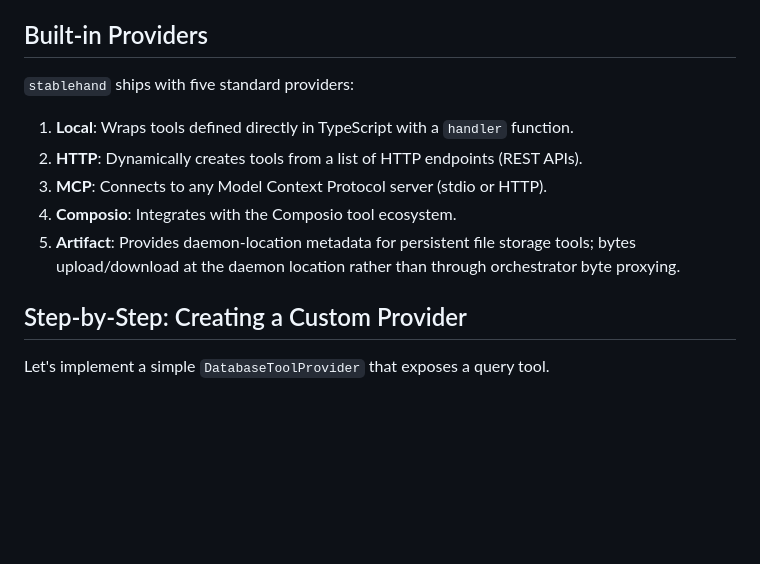
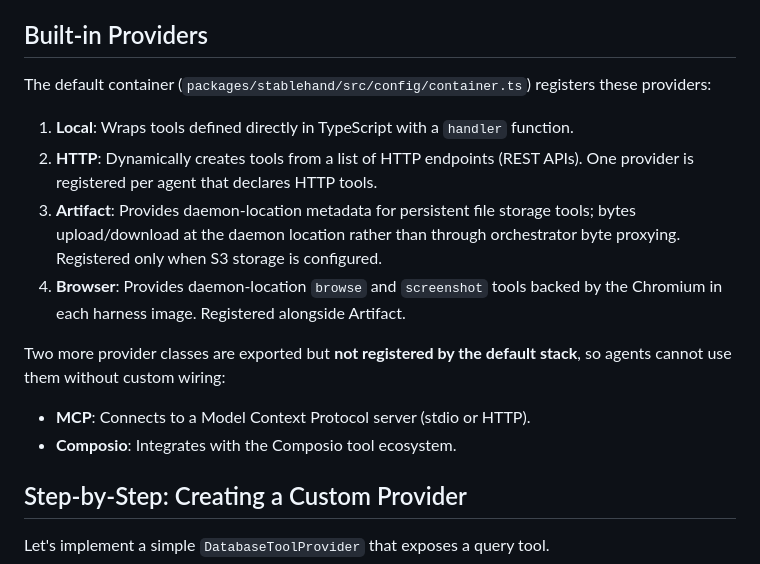
Before and after one commit to iofold/stablehand, a Markdown page: docs/writing-tool-providers.md, the part around the change. Drawn GitHub-style; blank space fills up the shorter version.

Commit message:
docs(readme): list only the tool providers the stack actually wires
The README and the tool-provider guide claimed MCP and Composio
providers. config/container.ts registers only Local, per-agent HTTP, and
(when S3 is configured) Artifact and Browser. Say so, and state that the
MCP and Composio classes are exported but not registered.

Co-Authored-By: Claude Opus 5.5 (1M context) <noreply@anthropic.com>

```diff
--- a/docs/writing-tool-providers.md
+++ b/docs/writing-tool-providers.md
@@ -101,13 +101,17 @@ tool-calling.
 
 ## Built-in Providers
 
-`stablehand` ships with five standard providers:
+The default container (`packages/stablehand/src/config/container.ts`) registers these providers:
 
 1.  **Local**: Wraps tools defined directly in TypeScript with a `handler` function.
-2.  **HTTP**: Dynamically creates tools from a list of HTTP endpoints (REST APIs).
-3.  **MCP**: Connects to any Model Context Protocol server (stdio or HTTP).
-4.  **Composio**: Integrates with the Composio tool ecosystem.
-5.  **Artifact**: Provides daemon-location metadata for persistent file storage tools; bytes upload/download at the daemon location rather than through orchestrator byte proxying.
+2.  **HTTP**: Dynamically creates tools from a list of HTTP endpoints (REST APIs). One provider is registered per agent that declares HTTP tools.
+3.  **Artifact**: Provides daemon-location metadata for persistent file storage tools; bytes upload/download at the daemon location rather than through orchestrator byte proxying. Registered only when S3 storage is configured.
+4.  **Browser**: Provides daemon-location `browse` and `screenshot` tools backed by the Chromium in each harness image. Registered alongside Artifact.
+
+Two more provider classes are exported but **not registered by the default stack**, so agents cannot use them without custom wiring:
+
+- **MCP**: Connects to a Model Context Protocol server (stdio or HTTP).
+- **Composio**: Integrates with the Composio tool ecosystem.
 
 ## Step-by-Step: Creating a Custom Provider
 
```
Also changed, not shown: README.md (+3 -2 lines).
